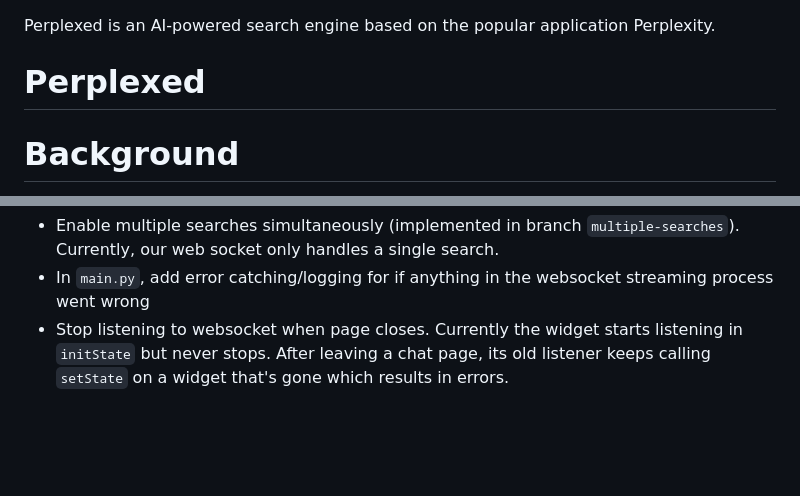
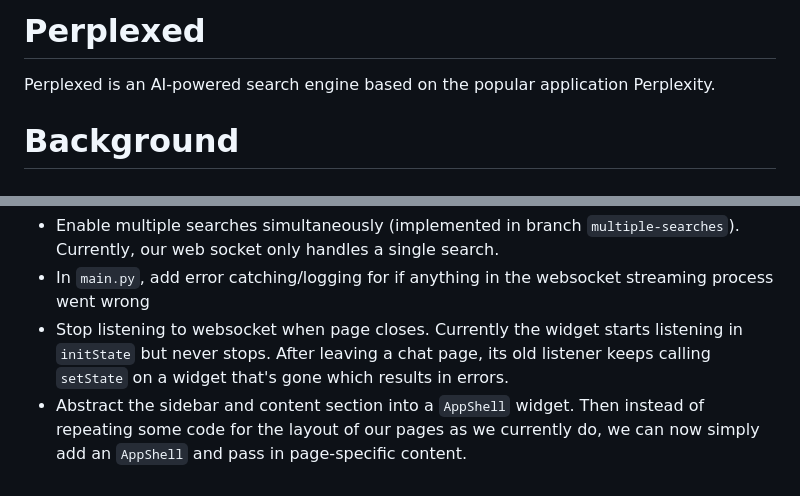
Before and after one commit to codexistent/perplexed, a Markdown page: README.md, 2 parts joined by grey strips. Drawn GitHub-style; blank space fills up the shorter version.

Commit message:
abstract page layout

```diff
--- a/README.md
+++ b/README.md
@@ -1,6 +1,6 @@
+# Perplexed
+
 Perplexed is an AI-powered search engine based on the popular application Perplexity.
-
-# Perplexed
 
 # Background
 
@@ -131,3 +131,4 @@ In version 1.1, we implemented the following new functionalities and bug fixes:
 - Enable multiple searches simultaneously (implemented in branch `multiple-searches`). Currently, our web socket only handles a single search.
 - In `main.py`, add error catching/logging for if anything in the websocket streaming process went wrong
 - Stop listening to websocket when page closes. Currently the widget starts listening in `initState` but never stops. After leaving a chat page, its old listener keeps calling `setState` on a widget that's gone which results in errors.
+- Abstract the sidebar and content section into a `AppShell` widget. Then instead of repeating some code for the layout of our pages as we currently do, we can now simply add an `AppShell` and pass in page-specific content.
```
Also changed, not shown: assets/logo.png (added), web/favicon.png, 9 other files.
